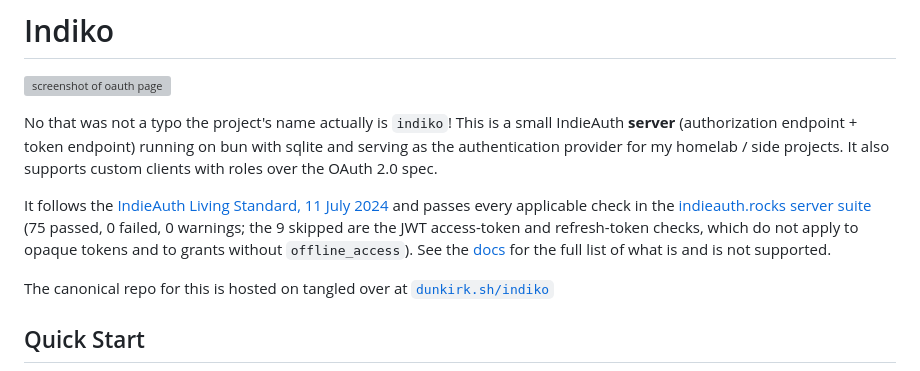
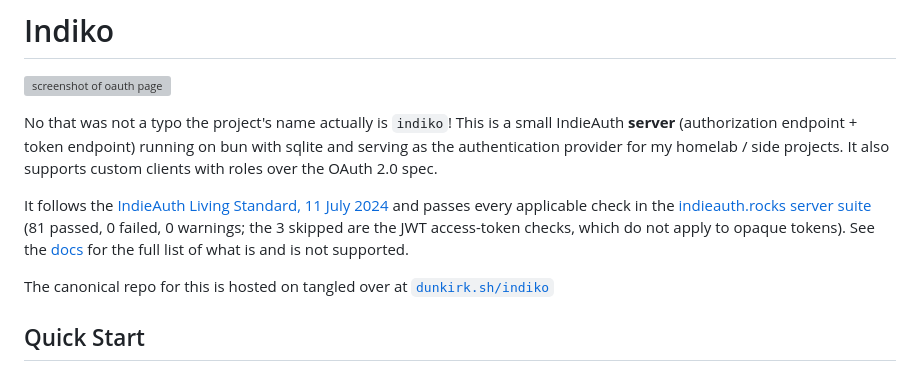
Before and after one commit to taciturnaxolotl/indiko, a Markdown page: README.md, the part around the change. GitHub-like rendering; grey boxes are pictures that could not be loaded.

```diff
--- a/README.md
+++ b/README.md
@@ -4,7 +4,7 @@
 
 No that was not a typo the project's name actually is `indiko`! This is a small IndieAuth **server** (authorization endpoint + token endpoint) running on bun with sqlite and serving as the authentication provider for my homelab / side projects. It also supports custom clients with roles over the OAuth 2.0 spec.
 
-It follows the [IndieAuth Living Standard, 11 July 2024](https://indieauth.spec.indieweb.org/) and passes every applicable check in the [indieauth.rocks server suite](https://indieauth.rocks/implementations/3) (75 passed, 0 failed, 0 warnings; the 9 skipped are the JWT access-token and refresh-token checks, which do not apply to opaque tokens and to grants without `offline_access`). See the [docs](https://indiko.dunkirk.sh/docs) for the full list of what is and is not supported.
+It follows the [IndieAuth Living Standard, 11 July 2024](https://indieauth.spec.indieweb.org/) and passes every applicable check in the [indieauth.rocks server suite](https://indieauth.rocks/implementations/3) (81 passed, 0 failed, 0 warnings; the 3 skipped are the JWT access-token checks, which do not apply to opaque tokens). See the [docs](https://indiko.dunkirk.sh/docs) for the full list of what is and is not supported.
 
 The canonical repo for this is hosted on tangled over at [`dunkirk.sh/indiko`](https://tangled.org/@dunkirk.sh/indiko)
 
```
Also changed, not shown: SECURITY-AUDIT.md (+3 -3 lines), src/content/docs.md (+1 -1 lines).
